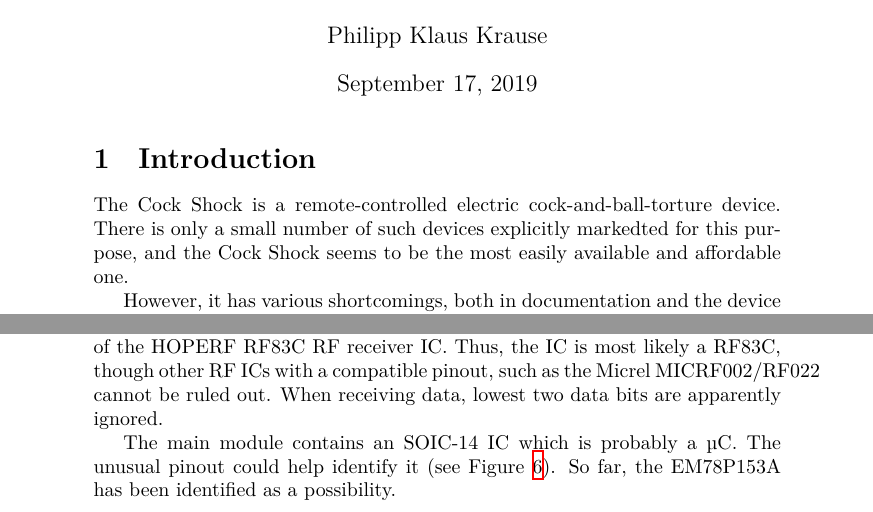
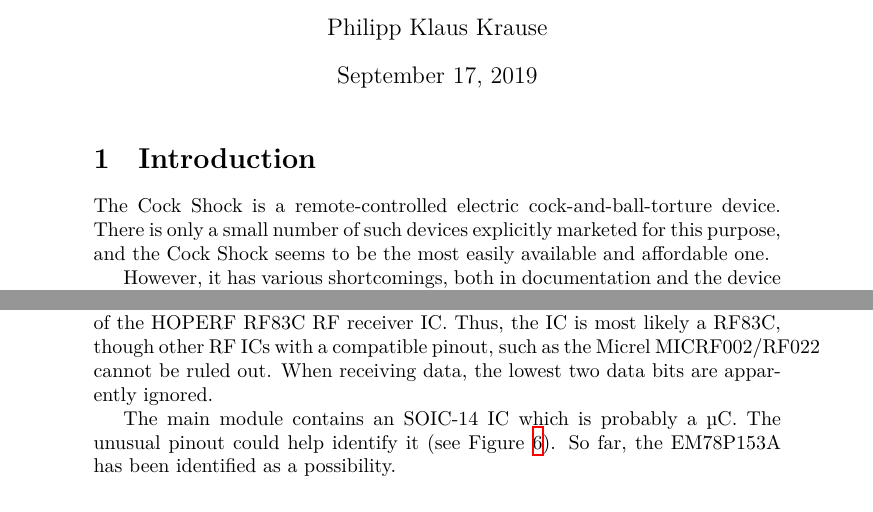
Before and after one commit to spth/cockshock, a LaTeX document (doc/cockshock.tex): two parts of pages 1 and 4 of 8, joined at a grey line, cut so that both start at the same text. Compiled offline with XeLaTeX.

Commit message:
Spelling fixes.

```diff
--- a/doc/cockshock.tex
+++ b/doc/cockshock.tex
@@ -33,7 +33,7 @@
 
 \section{Introduction}
 
-The Cock Shock is a remote-controlled electric cock-and-ball-torture device. There is only a small number of such devices explicitly markedted for this purpose, and the Cock Shock seems to be the most easily available and affordable one.
+The Cock Shock is a remote-controlled electric cock-and-ball-torture device. There is only a small number of such devices explicitly marketed for this purpose, and the Cock Shock seems to be the most easily available and affordable one.
 
 However, it has various shortcomings, both in documentation and the device itself.
 
@@ -134,7 +134,7 @@ The remote control contains Princeton Technology PT2240B Encoder, which encodes
 
 The shock unit electronics consist of three parts: A RF module, the main part and the high-voltage module. The RF module consists of a separate PCB interfaced via 3 pins to the main module. The high-voltage part interfaces via two PCB traces to the main module. Both the RF module and the main module contain an IC. On both ICs, the markings have been sanded off. The main module also features a vibrator and a tilt switch.
 
-The RF module is almost identical to the reference circuit in the datasheet of the HOPERF RF83C RF receiver IC. Thus, the IC is most likely a RF83C, though other RF ICs with a compatible pinout, such as the Micrel MICRF002/RF022 cannot be ruled out. When receiving data, lowest two data bits are apparently ignored.
+The RF module is almost identical to the reference circuit in the datasheet of the HOPERF RF83C RF receiver IC. Thus, the IC is most likely a RF83C, though other RF ICs with a compatible pinout, such as the Micrel MICRF002/RF022 cannot be ruled out. When receiving data, the lowest two data bits are apparently ignored.
 
 \begin{figure*}[h]
 	\centerline{\begin{tabular}{|l|l|}
```
Also changed, not shown: doc/cockshock.tex (2 more changed lines), 1 other file.
